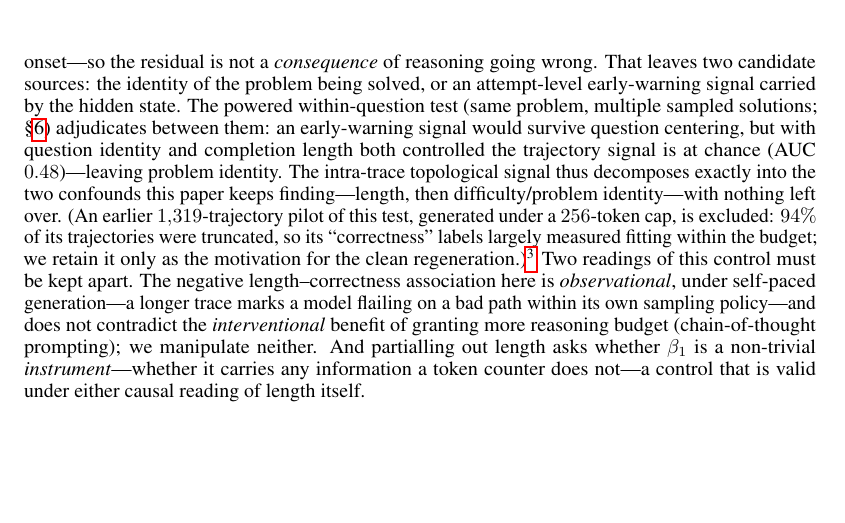
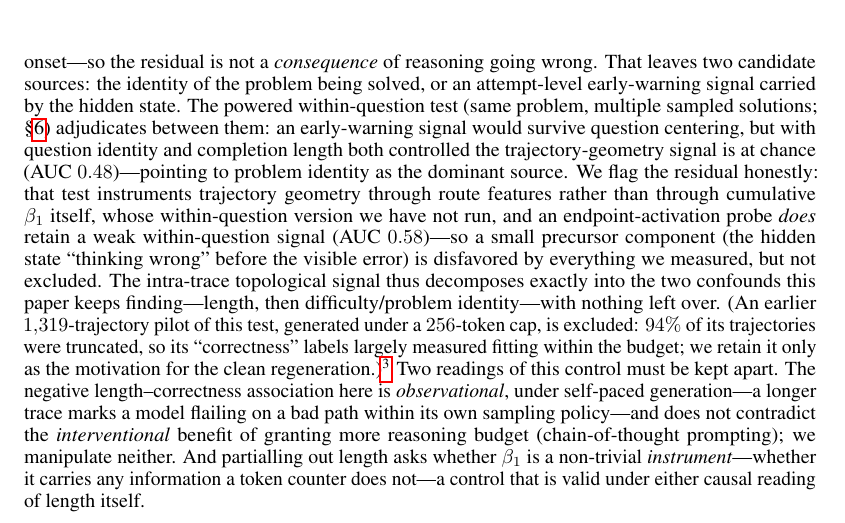
Before and after one commit to linxuhao/mathematical_life, a LaTeX paper (mathematical_life.tex): part of page 11 of 52, cut so that both start at the same text, the shorter picture padded with empty space. Compiled offline with pdfLaTeX.

Commit message:
Scope the error-aligned adjudication honestly: precursor reading disfavored, not excluded
The within-question AUC 0.48 instruments route geometry, not cumulative beta1
(whose within-question version was never run), and an endpoint-activation probe
retains a weak within-question signal (0.58). The pre-error gap therefore cannot
be fully closed against the 'thinking wrong before the visible error' reading;
the text now says dominant-source rather than leaving-only.

Co-Authored-By: Claude Fable 5 <noreply@anthropic.com>

```diff
--- a/mathematical_life.tex
+++ b/mathematical_life.tex
@@ -355,7 +355,12 @@ candidate sources: the identity of the problem being solved, or an attempt-level
 signal carried by the hidden state. The powered within-question test (same problem, multiple
 sampled solutions; \S\ref{sec:routing-test}) adjudicates between them: an early-warning signal
 would survive question centering, but with question identity and completion length both controlled
-the trajectory signal is at chance (AUC $0.48$)---leaving problem identity. The intra-trace topological signal thus decomposes exactly into the two
+the trajectory-geometry signal is at chance (AUC $0.48$)---pointing to problem identity as the
+dominant source. We flag the residual honestly: that test instruments trajectory geometry through
+route features rather than through cumulative $\beta_1$ itself, whose within-question version we
+have not run, and an endpoint-activation probe \emph{does} retain a weak within-question signal
+(AUC $0.58$)---so a small precursor component (the hidden state ``thinking wrong'' before the
+visible error) is disfavored by everything we measured, but not excluded. The intra-trace topological signal thus decomposes exactly into the two
 confounds this paper keeps finding---length, then difficulty/problem identity---with nothing left
 over. (An earlier $1{,}319$-trajectory pilot of this test, generated under a $256$-token cap, is
 excluded: $94\%$ of its trajectories were truncated, so its ``correctness'' labels largely measured
```
Also changed, not shown: mathematical_life.pdf.
